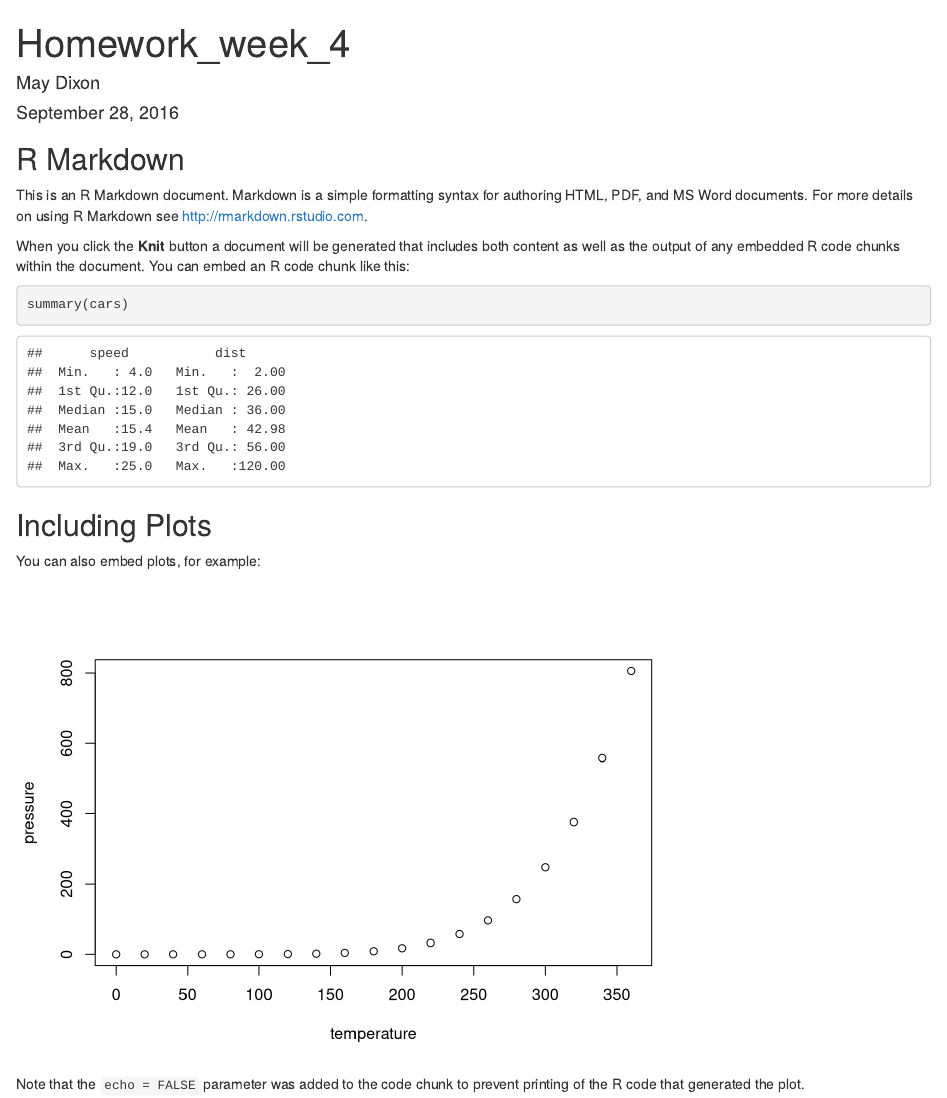
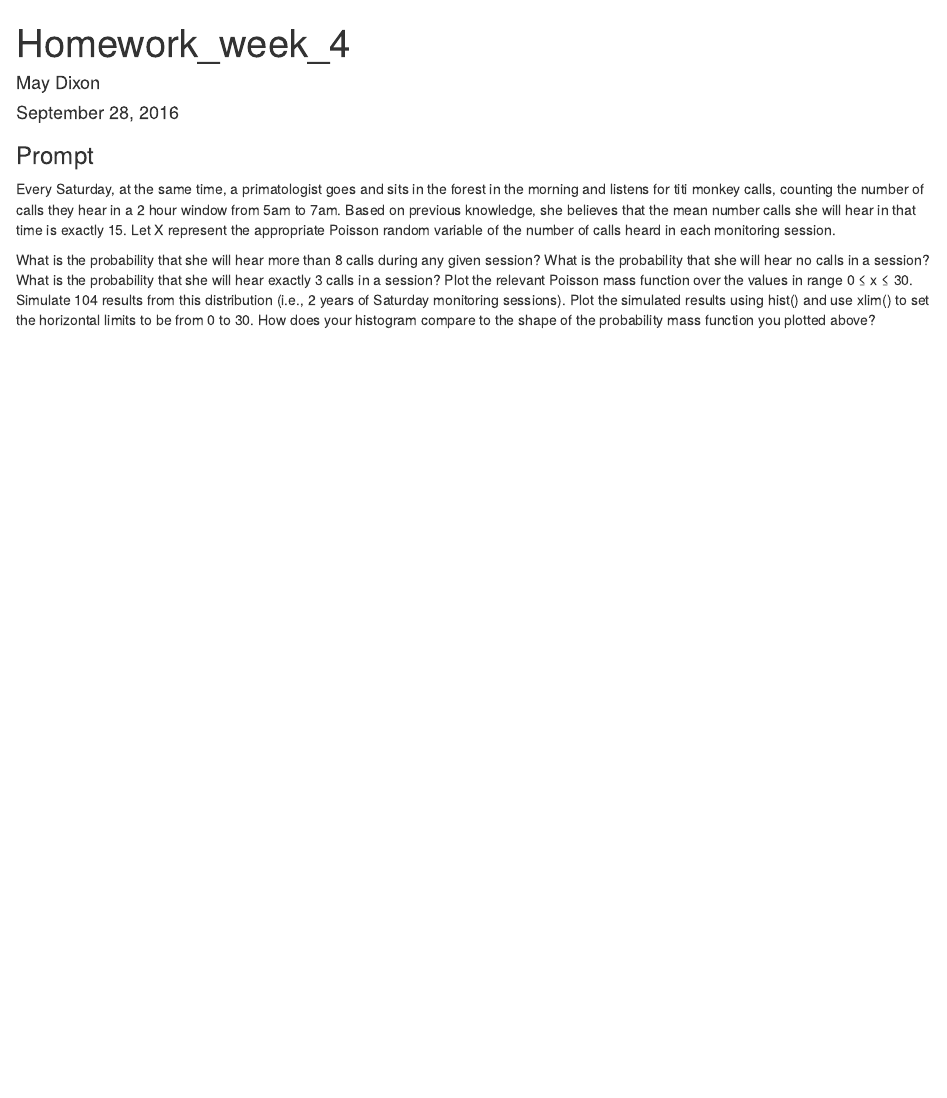
Before and after one commit to maydixon/Homework_week_4, an R Markdown document (Homework_week_4.Rmd): the page in a window 1100 px wide, from its top. Rendered offline with R 4.5, knitr and Pandoc, with nearby package versions.

Commit message:
Entered promt

````diff
--- a/Homework_week_4.Rmd
+++ b/Homework_week_4.Rmd
@@ -8,23 +8,13 @@ output: html_document
 ```{r setup, include=FALSE}
 knitr::opts_chunk$set(echo = TRUE)
 ```
+### Prompt
 
-## R Markdown
+Every Saturday, at the same time, a primatologist goes and sits in the forest in the morning and listens for titi monkey calls, counting the number of calls they hear in a 2 hour window from 5am to 7am. Based on previous knowledge, she believes that the mean number calls she will hear in that time is exactly 15. Let X represent the appropriate Poisson random variable of the number of calls heard in each monitoring session.
 
-This is an R Markdown document. Markdown is a simple formatting syntax for authoring HTML, PDF, and MS Word documents. For more details on using R Markdown see <http://rmarkdown.rstudio.com>.
-
-When you click the **Knit** button a document will be generated that includes both content as well as the output of any embedded R code chunks within the document. You can embed an R code chunk like this:
-
-```{r cars}
-summary(cars)
-```
-
-## Including Plots
-
-You can also embed plots, for example:
-
-```{r pressure, echo=FALSE}
-plot(pressure)
-```
-
-Note that the `echo = FALSE` parameter was added to the code chunk to prevent printing of the R code that generated the plot.
+What is the probability that she will hear more than 8 calls during any given session?
+What is the probability that she will hear no calls in a session?
+What is the probability that she will hear exactly 3 calls in a session?
+Plot the relevant Poisson mass function over the values in range 0 ≤ x ≤ 30.
+Simulate 104 results from this distribution (i.e., 2 years of Saturday monitoring sessions).
+Plot the simulated results using hist() and use xlim() to set the horizontal limits to be from 0 to 30. How does your histogram compare to the shape of the probability mass function you plotted above?
````
